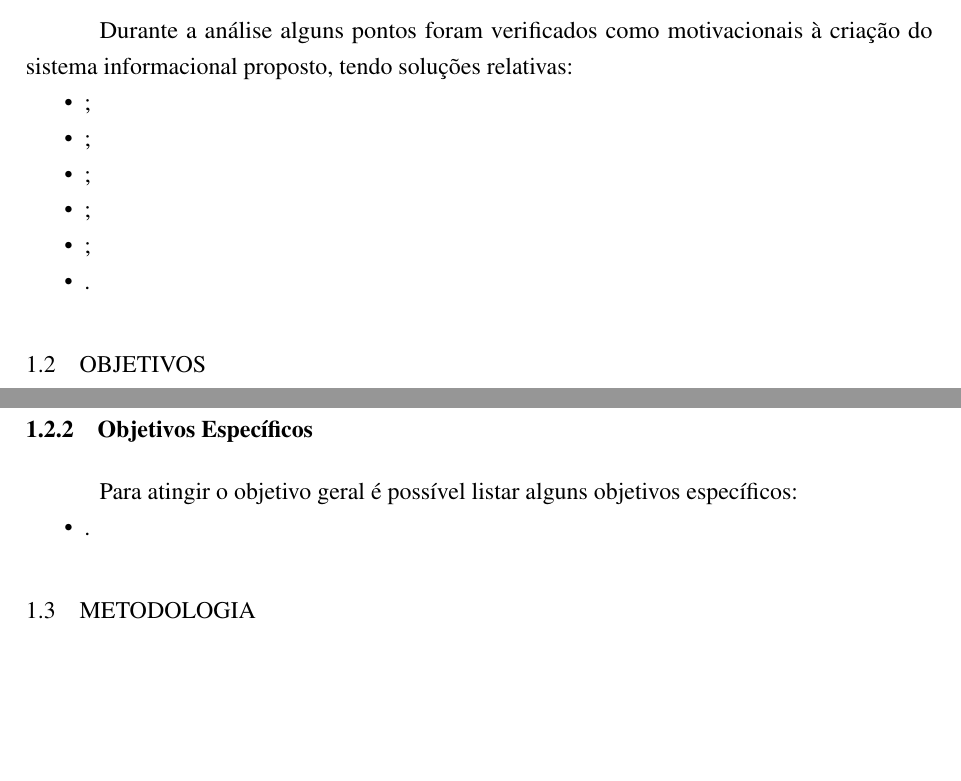
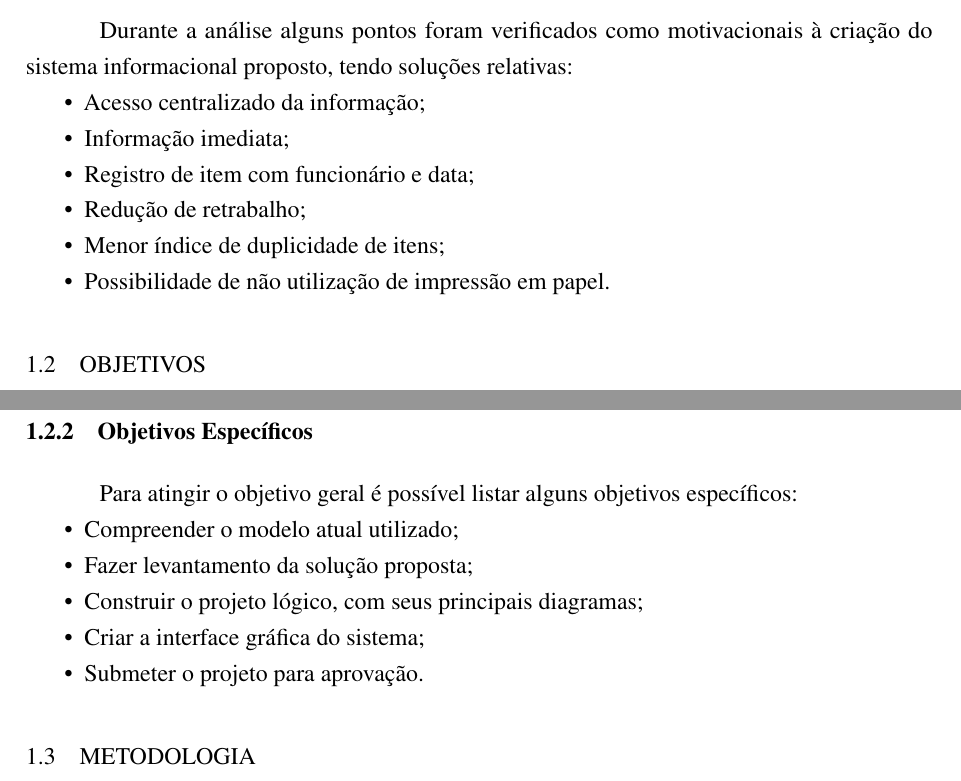
Before and after one commit to camaleaun/estagio, a LaTeX thesis (paper.tex): two parts of pages 8 and 9 of 18, joined at a grey line, cut so that both start at the same text, the shorter picture padded with empty space. Compiled offline with pdfLaTeX.

Commit message:
Add editor image and lists in content

```diff
--- a/paper.tex
+++ b/paper.tex
@@ -169,12 +169,12 @@ Na investigação desses processos pré-estabelecidos na empresa Alecrim Dourado
 Durante a análise alguns pontos foram verificados como motivacionais à criação do sistema informacional proposto, tendo soluções relativas:
 
 \begin{itemize}
-\item ;
-\item ;
-\item ;
-\item ;
-\item ;
-\item .
+\item Acesso centralizado da informação;
+\item Informação imediata;
+\item Registro de item com funcionário e data;
+\item Redução de retrabalho;
+\item Menor índice de duplicidade de itens;
+\item Possibilidade de não utilização de impressão em papel.
 \end{itemize}
 
 \section{Objetivos}
@@ -190,7 +190,11 @@ Desenvolvimento de aplicação para gerir itens em lista de compras, também o a
 Para atingir o objetivo geral é possível listar alguns objetivos específicos:
 
 \begin{itemize}
-\item .
+\item Compreender o modelo atual utilizado;
+\item Fazer levantamento da solução proposta;
+\item Construir o projeto lógico, com seus principais diagramas;
+\item Criar a interface gráfica do sistema;
+\item Submeter o projeto para aprovação.
 \end{itemize}
 
 \section{Metodologia}
```
Also changed, not shown: figures/brackets.pdf (added), figures/brackets.png (added).
